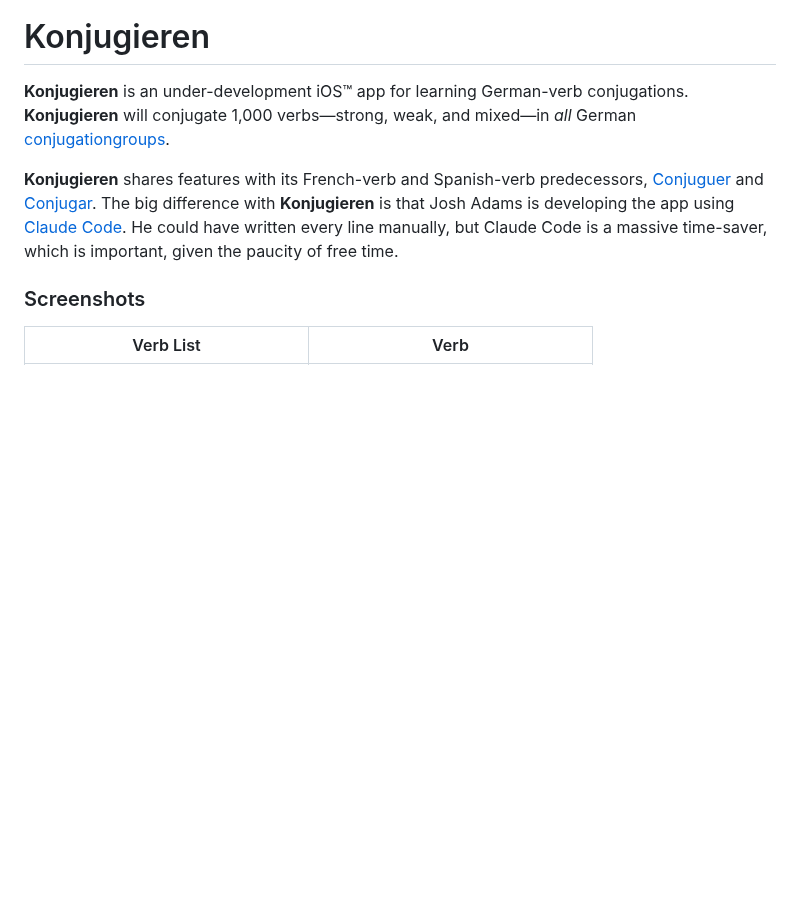
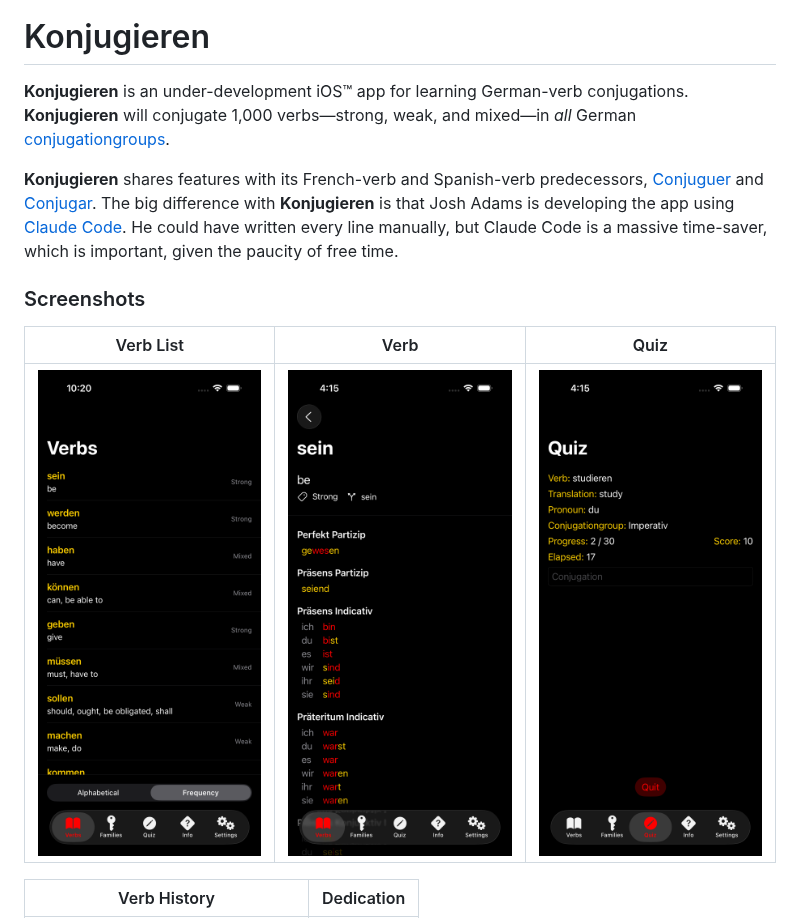
Before and after one commit to vermont42/Konjugieren, a Markdown page: README.md, the part around one of its changes. Rendered like a GitHub page; pictures changed too: Images/quiz.png (added), Images/verb.png; blank space fills up the shorter version.

Commit message:
update readme images

```diff
--- a/README.md
+++ b/README.md
@@ -9,5 +9,9 @@ Konjugieren
 
 ### Screenshots
 
-| Verb List | Verb |
+| Verb List | Verb | Quiz |
+| --- | --- | --- |
+| ![](Images/verbList.png) | ![](Images/verb.png) | ![](Images/quiz.png) |
+
+| Verb History | Dedication |
 | --- | --- |
```
Also changed, not shown: other parts of README.md (+1 -5 lines), Images/history.png, Images/historyIndex.png (deleted), 3 other files.
